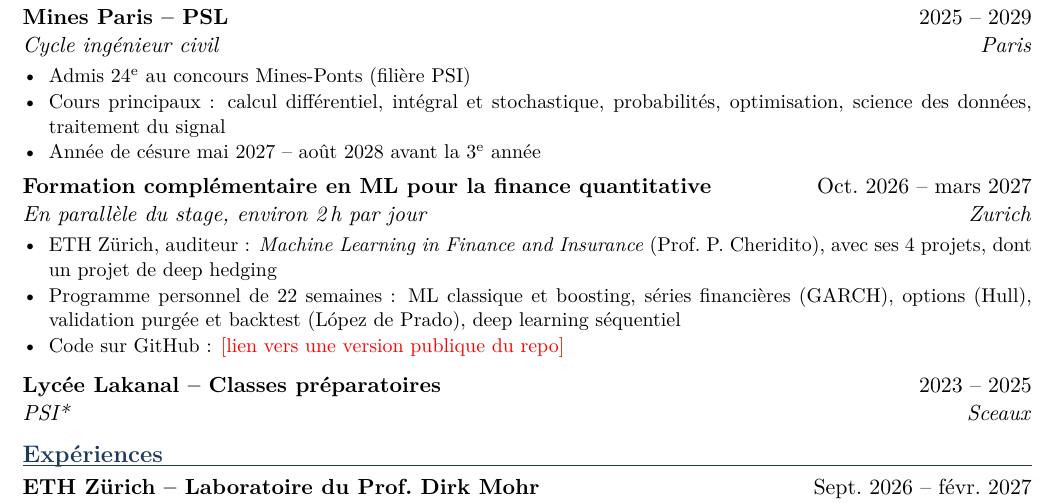
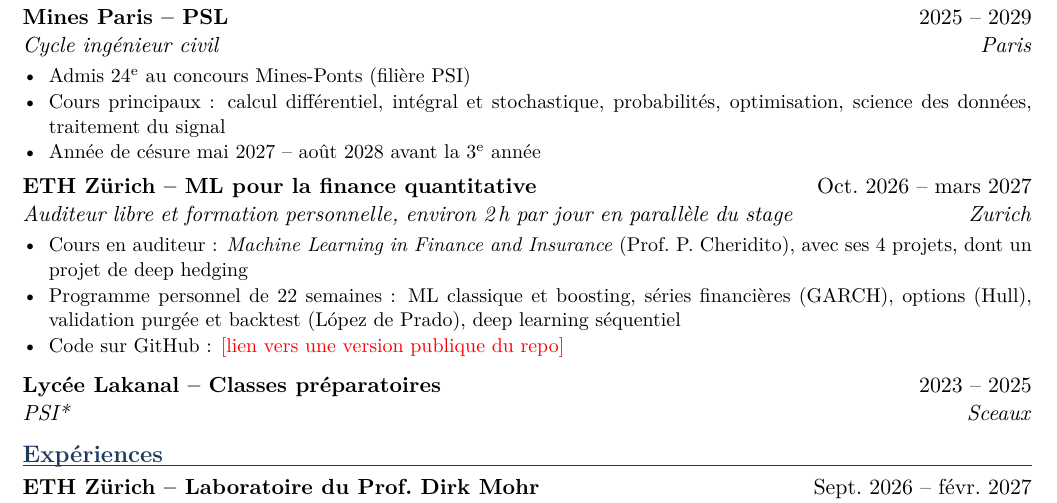
Before and after one commit to josselindavion/stages, a LaTeX CV (cv/cv_finance_fr.tex, which reads cv/blocs/fr.tex): part of the page, cut so that both start at the same text. Compiled offline with pdfLaTeX.

Commit message:
CV : ETH Zürich dans le titre de la formation ML pour la finance
Co-Authored-By: Claude Opus 5.5 <noreply@anthropic.com>
Claude-Session: https://claude.ai/code/session_01Wx8QfwwKzmAaqvtJGbvXLd

```diff
--- a/cv/blocs/fr.tex
+++ b/cv/blocs/fr.tex
@@ -17,9 +17,9 @@
 \end{points}
 
 \pourfinance{%
-\entree{Formation complémentaire en ML pour la finance quantitative}{Oct.\ 2026 -- mars 2027}{En parallèle du stage, environ 2\,h par jour}{Zurich}
+\entree{ETH Zürich -- ML pour la finance quantitative}{Oct.\ 2026 -- mars 2027}{Auditeur libre et formation personnelle, environ 2\,h par jour en parallèle du stage}{Zurich}
 \begin{points}
-  \item ETH Zürich, auditeur : \textit{Machine Learning in Finance and Insurance} (Prof.\ P.\ Cheridito), avec ses 4 projets, dont un projet de deep hedging
+  \item Cours en auditeur : \textit{Machine Learning in Finance and Insurance} (Prof.\ P.\ Cheridito), avec ses 4 projets, dont un projet de deep hedging
   \item Programme personnel de 22 semaines : ML classique et boosting, séries financières (GARCH), options (Hull), validation purgée et backtest (López de Prado), deep learning séquentiel
   \item Code sur GitHub : \todo{lien vers une version publique du repo}
 \end{points}
```
Also changed, not shown: cv/blocs/en.tex (+2 -2 lines), cv/pdf/cv_defense_fr.pdf, cv/pdf/cv_finance_en.pdf, cv/pdf/cv_finance_fr.pdf.
